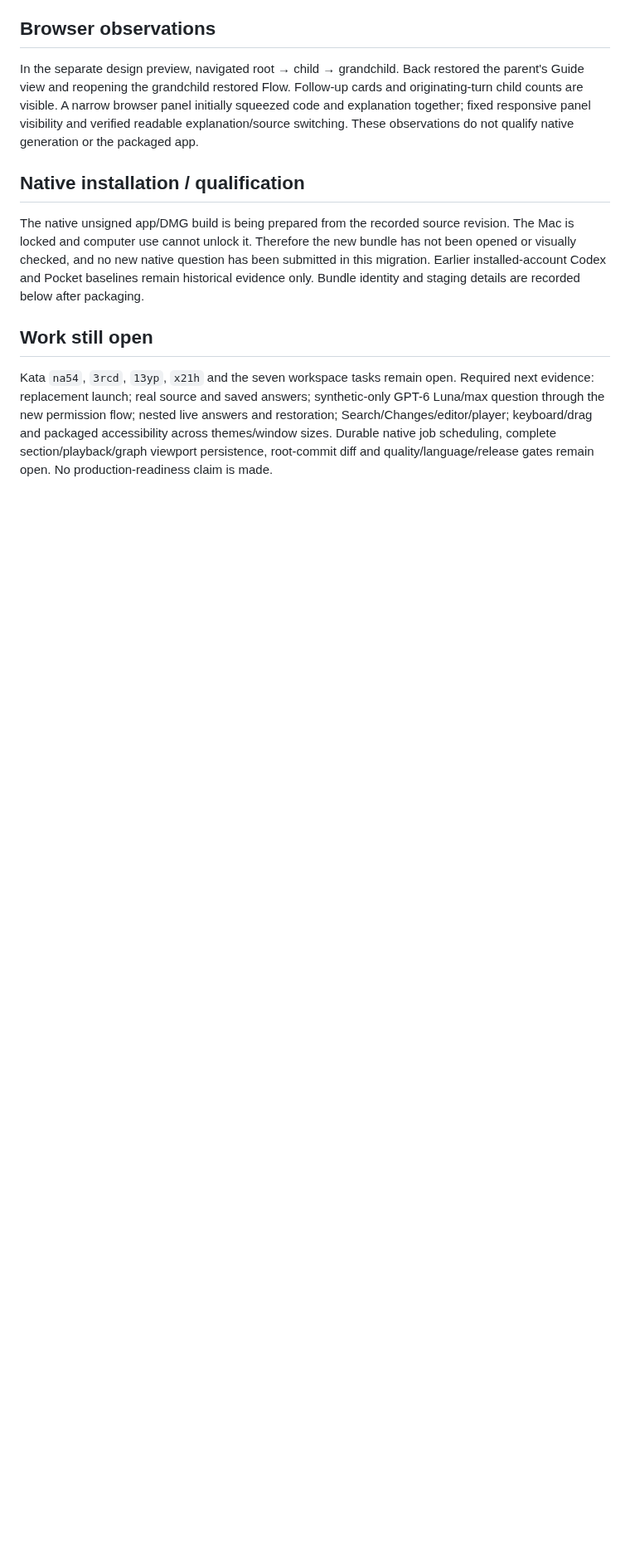
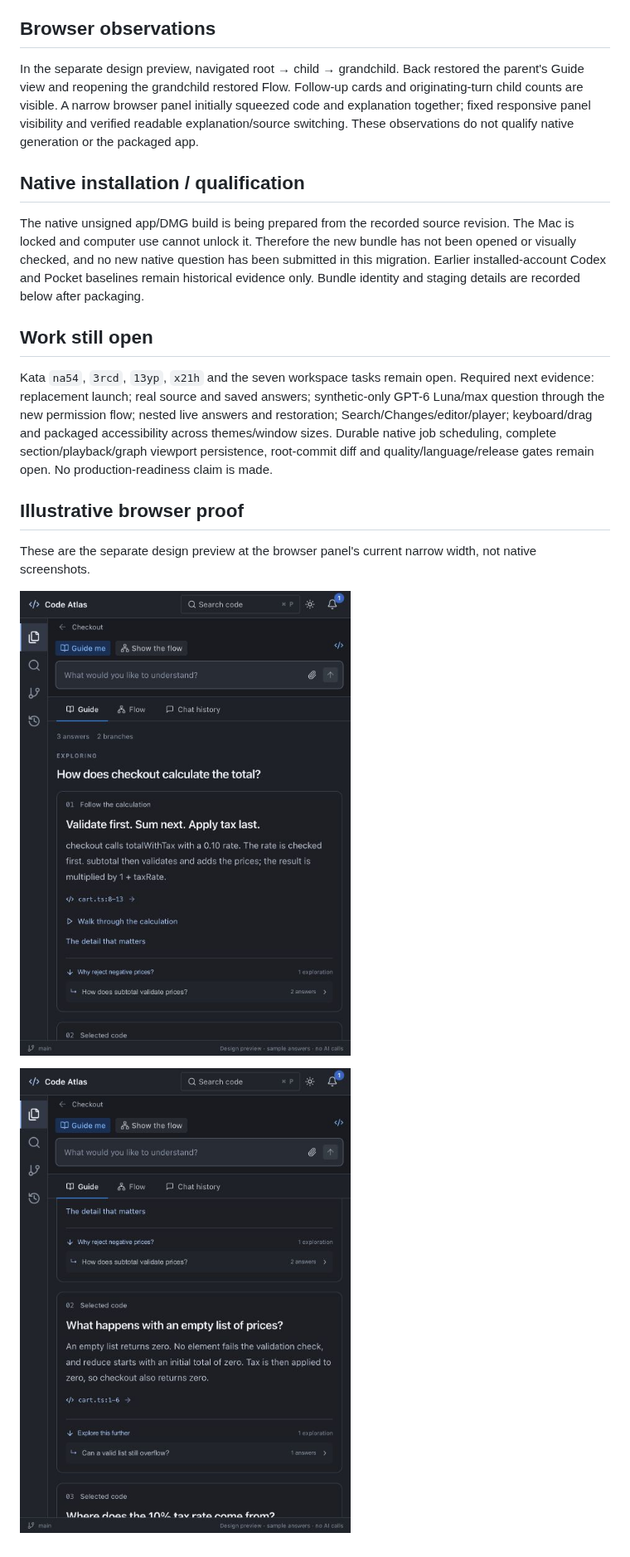
Before and after one commit to appunni-m/software-stories, a Markdown page: docs/acceptance/2026-10-16-developer-workspace.md, the part around one of its changes. Shown at 83% size. Drawn GitHub-style; pictures changed too: docs/design/workspace-followups-preview-2026-10-16.png (added), docs/design/workspace-stacked-preview-2026-10-16.png (added); blank space fills up the shorter version.

```diff
--- a/docs/acceptance/2026-10-16-developer-workspace.md
+++ b/docs/acceptance/2026-10-16-developer-workspace.md
@@ -31,3 +31,10 @@ The native unsigned app/DMG build is being prepared from the recorded source rev
 
 ## Work still open
 Kata `na54`, `3rcd`, `13yp`, `x21h` and the seven workspace tasks remain open. Required next evidence: replacement launch; real source and saved answers; synthetic-only GPT-6 Luna/max question through the new permission flow; nested live answers and restoration; Search/Changes/editor/player; keyboard/drag and packaged accessibility across themes/window sizes. Durable native job scheduling, complete section/playback/graph viewport persistence, root-commit diff and quality/language/release gates remain open. No production-readiness claim is made.
+
+## Illustrative browser proof
+These are the separate design preview at the browser panel's current narrow width, not native screenshots.
+
+![Root answer and its attached child exploration](../design/workspace-stacked-preview-2026-10-16.png)
+
+![Stacked follow-up answers with the composer pinned above](../design/workspace-followups-preview-2026-10-16.png)
```
Also changed, not shown: other parts of docs/acceptance/2026-10-16-developer-workspace.md (+1 -1 lines), docs/kata-tasks/64-workspace-ui-audit.md (+3 -0 lines), 3 other files.
